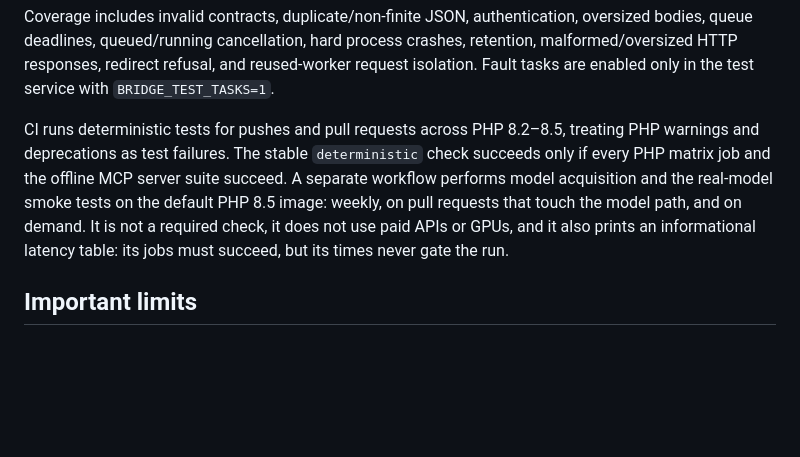
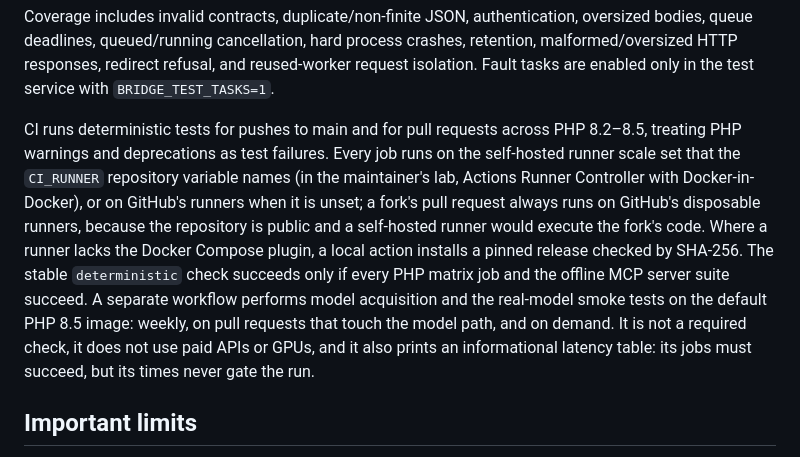
Before and after one commit to cristiangirlea/php-python-ai-bridge, a Markdown page: README.md, the part around the change. Rendered like a GitHub page; blank space fills up the shorter version.

Commit message:
docs: say where CI runs, why a fork's pull request never reaches the self-hosted runner, and how Compose gets there

```diff
--- a/README.md
+++ b/README.md
@@ -125,7 +125,7 @@ docker compose -f docker/compose.yaml run --rm --no-deps php-tests sh -ec \
 
 Coverage includes invalid contracts, duplicate/non-finite JSON, authentication, oversized bodies, queue deadlines, queued/running cancellation, hard process crashes, retention, malformed/oversized HTTP responses, redirect refusal, and reused-worker request isolation. Fault tasks are enabled only in the test service with `BRIDGE_TEST_TASKS=1`.
 
-CI runs deterministic tests for pushes and pull requests across PHP 8.2–8.5, treating PHP warnings and deprecations as test failures. The stable `deterministic` check succeeds only if every PHP matrix job and the offline MCP server suite succeed. A separate workflow performs model acquisition and the real-model smoke tests on the default PHP 8.5 image: weekly, on pull requests that touch the model path, and on demand. It is not a required check, it does not use paid APIs or GPUs, and it also prints an informational latency table: its jobs must succeed, but its times never gate the run.
+CI runs deterministic tests for pushes to main and for pull requests across PHP 8.2–8.5, treating PHP warnings and deprecations as test failures. Every job runs on the self-hosted runner scale set that the `CI_RUNNER` repository variable names (in the maintainer's lab, Actions Runner Controller with Docker-in-Docker), or on GitHub's runners when it is unset; a fork's pull request always runs on GitHub's disposable runners, because the repository is public and a self-hosted runner would execute the fork's code. Where a runner lacks the Docker Compose plugin, a local action installs a pinned release checked by SHA-256. The stable `deterministic` check succeeds only if every PHP matrix job and the offline MCP server suite succeed. A separate workflow performs model acquisition and the real-model smoke tests on the default PHP 8.5 image: weekly, on pull requests that touch the model path, and on demand. It is not a required check, it does not use paid APIs or GPUs, and it also prints an informational latency table: its jobs must succeed, but its times never gate the run.
 
 ## Important limits
 
```
Also changed, not shown: docs/security.md (+1 -0 lines), docs/testing.md (+2 -2 lines).
